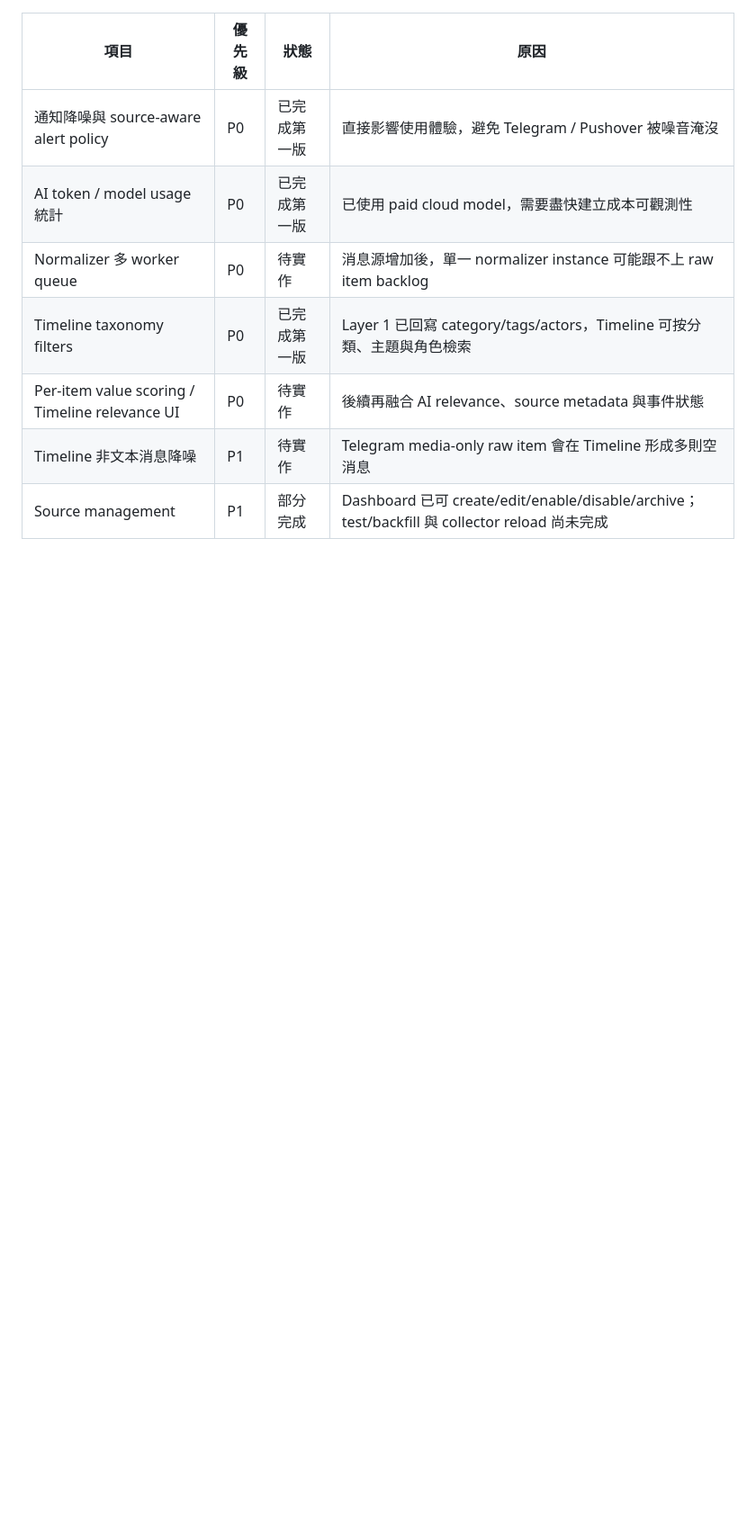
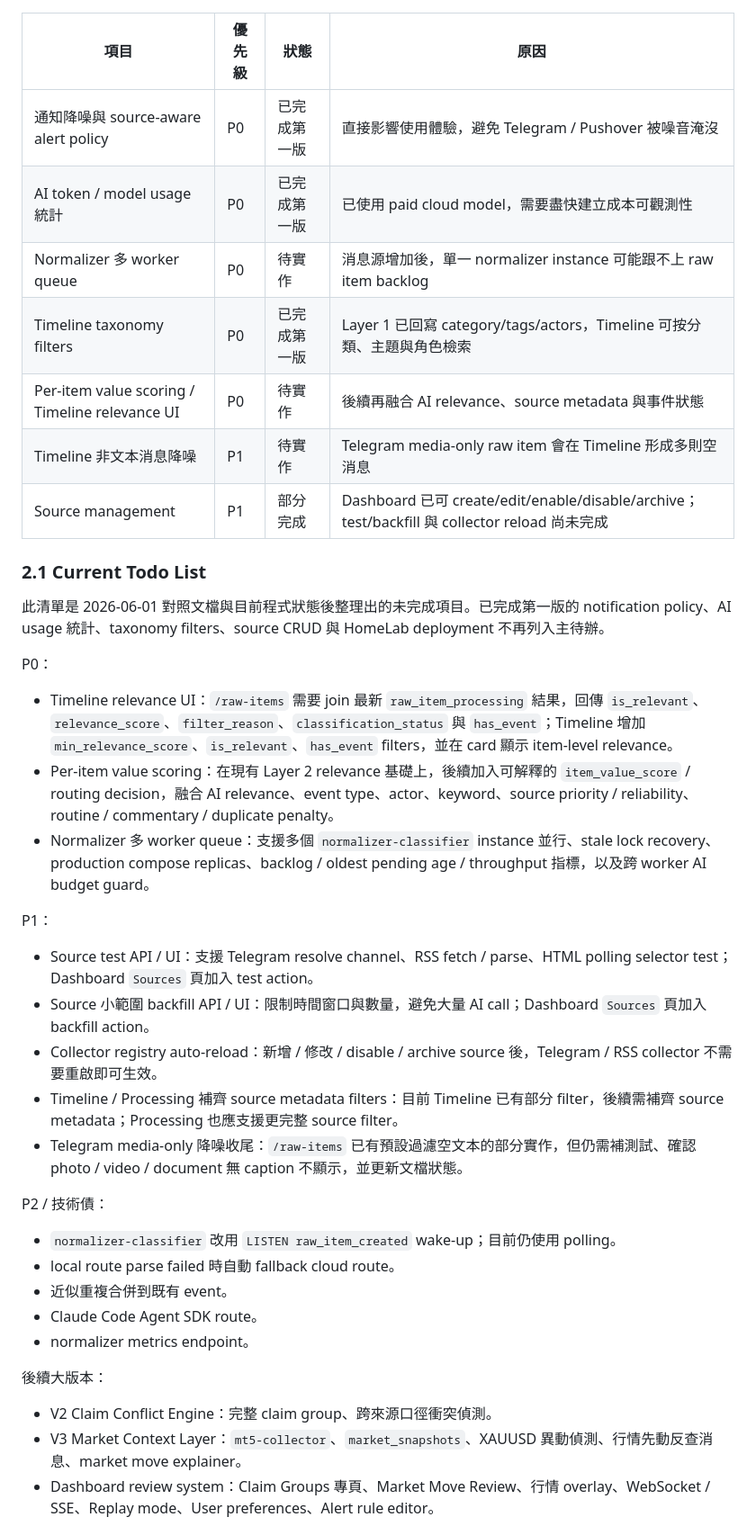
Before and after one commit to mrsuner/xauusd-trading-monitor, a Markdown page: docs/production-feedback-roadmap.md, the part around one of its changes. Shown at 90% size. Rendered like a GitHub page; blank space fills up the shorter version.

```diff
--- a/docs/production-feedback-roadmap.md
+++ b/docs/production-feedback-roadmap.md
@@ -30,3 +30,36 @@
 | Per-item value scoring / Timeline relevance UI | P0 | 待實作 | 後續再融合 AI relevance、source metadata 與事件狀態 |
 | Timeline 非文本消息降噪 | P1 | 待實作 | Telegram media-only raw item 會在 Timeline 形成多則空消息 |
 | Source management | P1 | 部分完成 | Dashboard 已可 create/edit/enable/disable/archive；test/backfill 與 collector reload 尚未完成 |
+
+### 2.1 Current Todo List
+
+此清單是 2026-06-01 對照文檔與目前程式狀態後整理出的未完成項目。已完成第一版的 notification policy、AI usage 統計、taxonomy filters、source CRUD 與 HomeLab deployment 不再列入主待辦。
+
+P0：
+
+- Timeline relevance UI：`/raw-items` 需要 join 最新 `raw_item_processing` 結果，回傳 `is_relevant`、`relevance_score`、`filter_reason`、`classification_status` 與 `has_event`；Timeline 增加 `min_relevance_score`、`is_relevant`、`has_event` filters，並在 card 顯示 item-level relevance。
+- Per-item value scoring：在現有 Layer 2 relevance 基礎上，後續加入可解釋的 `item_value_score` / routing decision，融合 AI relevance、event type、actor、keyword、source priority / reliability、routine / commentary / duplicate penalty。
+- Normalizer 多 worker queue：支援多個 `normalizer-classifier` instance 並行、stale lock recovery、production compose replicas、backlog / oldest pending age / throughput 指標，以及跨 worker AI budget guard。
+
+P1：
+
+- Source test API / UI：支援 Telegram resolve channel、RSS fetch / parse、HTML polling selector test；Dashboard `Sources` 頁加入 test action。
+- Source 小範圍 backfill API / UI：限制時間窗口與數量，避免大量 AI call；Dashboard `Sources` 頁加入 backfill action。
+- Collector registry auto-reload：新增 / 修改 / disable / archive source 後，Telegram / RSS collector 不需要重啟即可生效。
+- Timeline / Processing 補齊 source metadata filters：目前 Timeline 已有部分 filter，後續需補齊 source metadata；Processing 也應支援更完整 source filter。
+- Telegram media-only 降噪收尾：`/raw-items` 已有預設過濾空文本的部分實作，但仍需補測試、確認 photo / video / document 無 caption 不顯示，並更新文檔狀態。
+
+P2 / 技術債：
+
+- `normalizer-classifier` 改用 `LISTEN raw_item_created` wake-up；目前仍使用 polling。
+- local route parse failed 時自動 fallback cloud route。
+- 近似重複合併到既有 event。
+- Claude Code Agent SDK route。
+- normalizer metrics endpoint。
+
+後續大版本：
+
+- V2 Claim Conflict Engine：完整 claim group、跨來源口徑衝突偵測。
+- V3 Market Context Layer：`mt5-collector`、`market_snapshots`、XAUUSD 異動偵測、行情先動反查消息、market move explainer。
+- Dashboard review system：Claim Groups 專頁、Market Move Review、行情 overlay、WebSocket / SSE、Replay mode、User preferences、Alert rule editor。
+
```
Also changed, not shown: other parts of docs/production-feedback-roadmap.md (+53 -0 lines).
